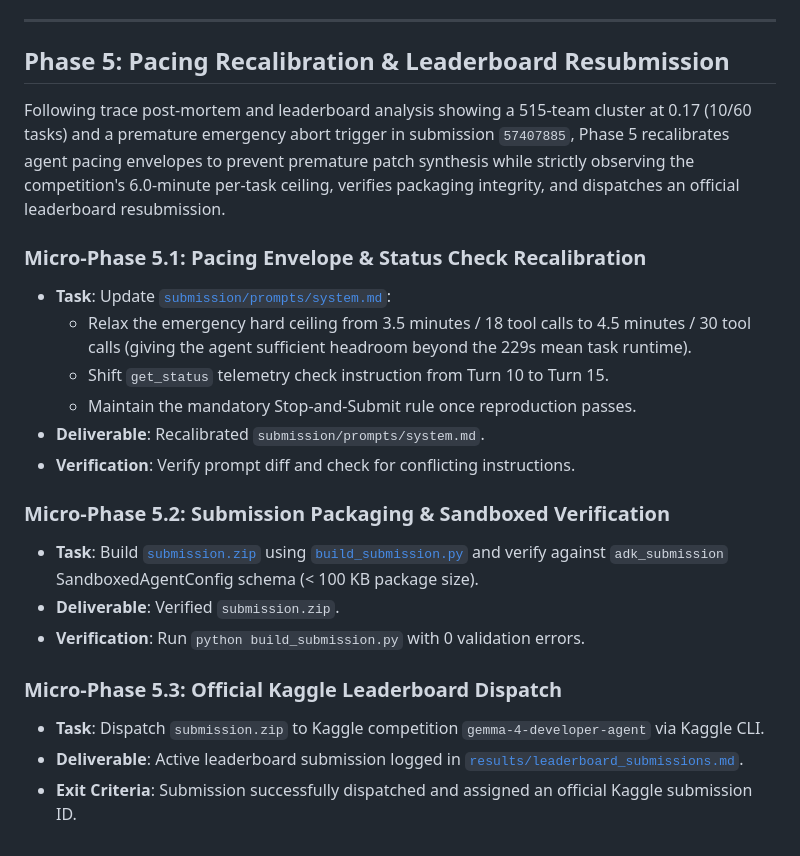
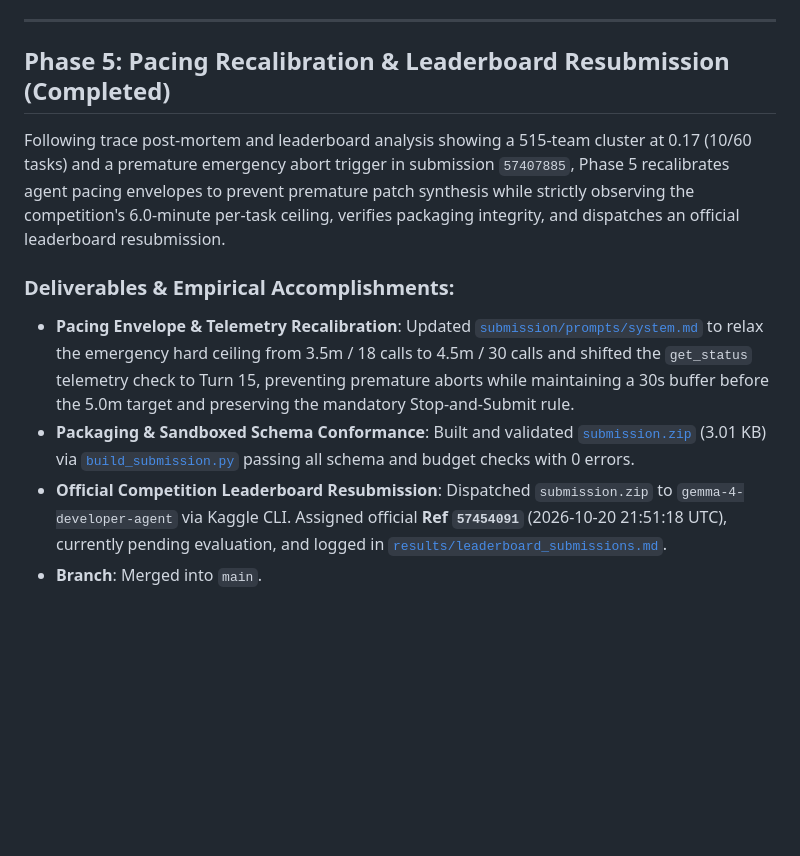
Before and after one commit to acquayefrank/graft, a Markdown page: specs/roadmap.md, the part around the change. GitHub-like rendering; blank space fills up the shorter version.

Commit message:
docs(roadmap): mark Phase 5 completed with official resubmission 57454091

```diff
--- a/specs/roadmap.md
+++ b/specs/roadmap.md
@@ -83,24 +83,12 @@ Phase 4 scaled benchmark validation, packaged the production single-agent archit
 
 ---
 
-## Phase 5: Pacing Recalibration & Leaderboard Resubmission
+## Phase 5: Pacing Recalibration & Leaderboard Resubmission (Completed)
 
 Following trace post-mortem and leaderboard analysis showing a 515-team cluster at 0.17 (10/60 tasks) and a premature emergency abort trigger in submission `57407885`, Phase 5 recalibrates agent pacing envelopes to prevent premature patch synthesis while strictly observing the competition's 6.0-minute per-task ceiling, verifies packaging integrity, and dispatches an official leaderboard resubmission.
 
-### Micro-Phase 5.1: Pacing Envelope & Status Check Recalibration
-- **Task**: Update [`submission/prompts/system.md`](file:///c:/Users/acquayefrank/Code/graft/submission/prompts/system.md):
-  - Relax the emergency hard ceiling from 3.5 minutes / 18 tool calls to 4.5 minutes / 30 tool calls (giving the agent sufficient headroom beyond the 229s mean task runtime).
-  - Shift `get_status` telemetry check instruction from Turn 10 to Turn 15.
-  - Maintain the mandatory Stop-and-Submit rule once reproduction passes.
-- **Deliverable**: Recalibrated `submission/prompts/system.md`.
-- **Verification**: Verify prompt diff and check for conflicting instructions.
-
-### Micro-Phase 5.2: Submission Packaging & Sandboxed Verification
-- **Task**: Build [`submission.zip`](file:///c:/Users/acquayefrank/Code/graft/submission.zip) using [`build_submission.py`](file:///c:/Users/acquayefrank/Code/graft/build_submission.py) and verify against `adk_submission` SandboxedAgentConfig schema (< 100 KB package size).
-- **Deliverable**: Verified `submission.zip`.
-- **Verification**: Run `python build_submission.py` with 0 validation errors.
-
-### Micro-Phase 5.3: Official Kaggle Leaderboard Dispatch
-- **Task**: Dispatch `submission.zip` to Kaggle competition `gemma-4-developer-agent` via Kaggle CLI.
-- **Deliverable**: Active leaderboard submission logged in [`results/leaderboard_submissions.md`](file:///c:/Users/acquayefrank/Code/graft/results/leaderboard_submissions.md).
-- **Exit Criteria**: Submission successfully dispatched and assigned an official Kaggle submission ID.
+### Deliverables & Empirical Accomplishments:
+- **Pacing Envelope & Telemetry Recalibration**: Updated [`submission/prompts/system.md`](file:///c:/Users/acquayefrank/Code/graft/submission/prompts/system.md) to relax the emergency hard ceiling from 3.5m / 18 calls to 4.5m / 30 calls and shifted the `get_status` telemetry check to Turn 15, preventing premature aborts while maintaining a 30s buffer before the 5.0m target and preserving the mandatory Stop-and-Submit rule.
+- **Packaging & Sandboxed Schema Conformance**: Built and validated [`submission.zip`](file:///c:/Users/acquayefrank/Code/graft/submission.zip) (3.01 KB) via [`build_submission.py`](file:///c:/Users/acquayefrank/Code/graft/build_submission.py) passing all schema and budget checks with 0 errors.
+- **Official Competition Leaderboard Resubmission**: Dispatched `submission.zip` to `gemma-4-developer-agent` via Kaggle CLI. Assigned official **Ref `57454091`** (2026-10-20 21:51:18 UTC), currently pending evaluation, and logged in [`results/leaderboard_submissions.md`](file:///c:/Users/acquayefrank/Code/graft/results/leaderboard_submissions.md).
+- **Branch**: Merged into `main`.
```
